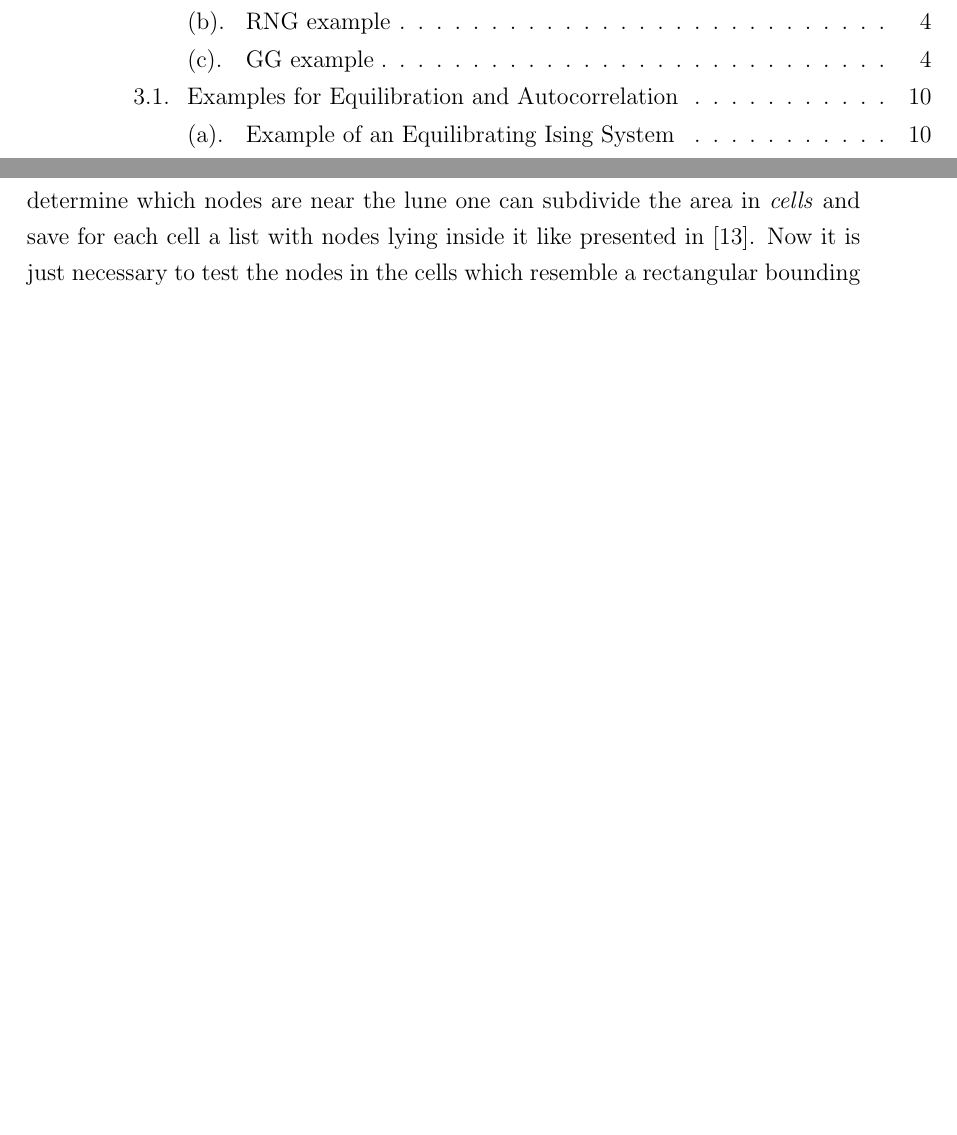
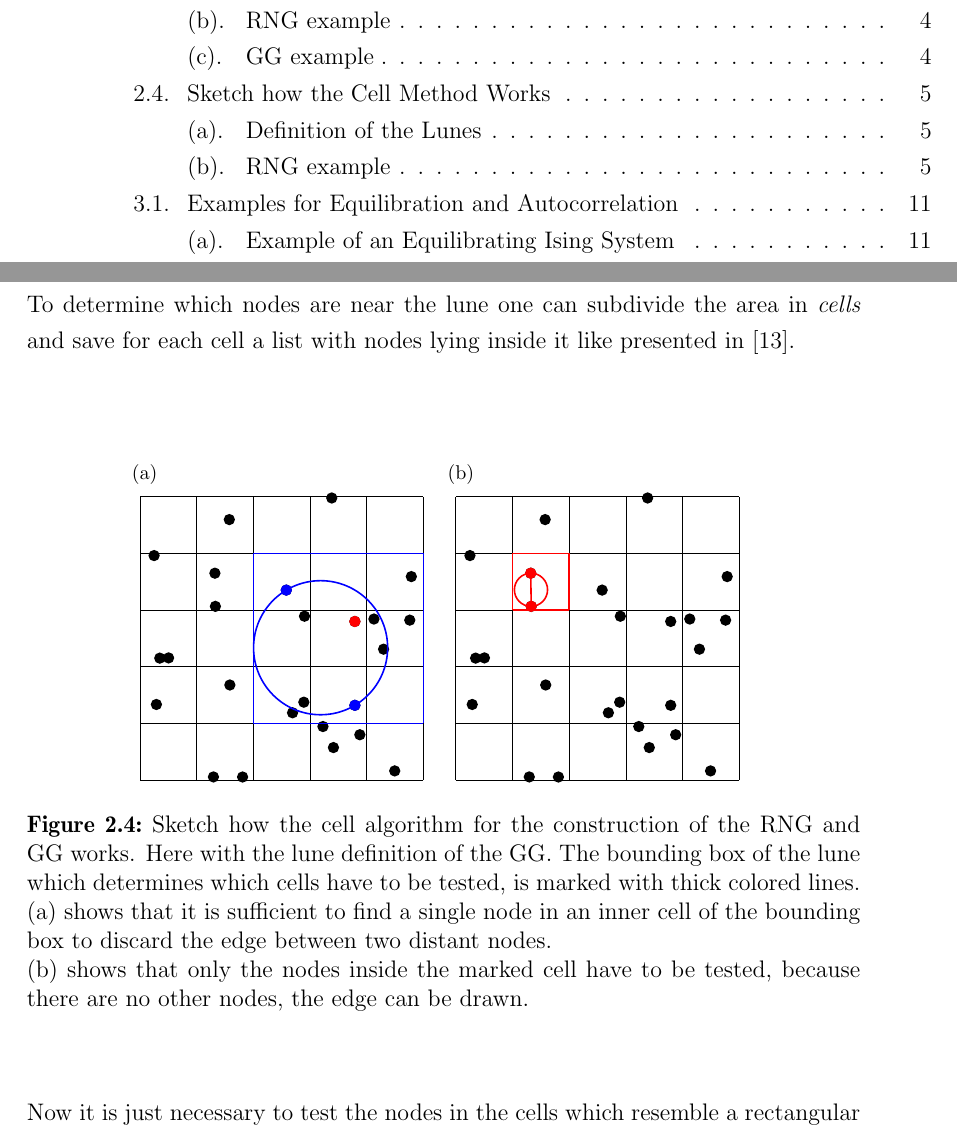
Before and after one commit to surt91/IsingFerromagnet, a LaTeX document (Tex/Ferromagnet.tex, which reads Tex/chapters/model.tex, Tex/images/CellBig.tex, Tex/images/CellSmall.tex): two parts of pages 4 and 11 of 35, joined at a grey line, cut so that both start at the same text, the shorter picture padded with empty space. Compiled offline with pdfLaTeX; an older LaTeX class or package is replaced by its successor.

Commit message:
Bild zum Cell Algorithmus hinzugefügt

```diff
--- a/Tex/chapters/model.tex
+++ b/Tex/chapters/model.tex
@@ -161,7 +161,32 @@
     one node inside the lune is found. To determine which nodes are
     near the lune one can subdivide the area in \emph{cells} and save
     for each cell a list with nodes lying inside it like presented in
-    \cite{RNGCell}.
+    \cite{RNGCell}.\\
+    \begin{figure}[htbp]
+        \centering
+        \subfigure[Definition of the Lunes][]{
+            \label{sfig:cell:big}
+            \input{images/CellBig}
+        }
+        \subfigure[RNG example][]{
+            \label{sfig:cell:small}
+            \input{images/CellSmall}
+        }
+        \caption[Sketch how the Cell Method Works]
+        {
+            Sketch how the cell algorithm for the construction of the
+            RNG and GG works. Here with the lune definition of the GG.
+            The bounding box of the lune which determines which cells have
+            to be tested, is marked with thick colored lines.\\
+            \subref{sfig:cell:big} shows that it is sufficient to find a
+            single node in an inner cell of the bounding box to discard
+            the edge between two distant nodes.\\
+            \subref{sfig:cell:small} shows that only the nodes inside the
+            marked cell have to be tested, because there are no other nodes,
+            the edge can be drawn.
+        }
+        \label{fig:cell}
+    \end{figure}\\
     Now it is just necessary to test the nodes in the cells which
     resemble a rectangular bounding box of the lune. Most pairs will be
     far away from each other and there will be one or more cells in the
--- /dev/null
+++ b/Tex/images/CellBig.tex
@@ -0,0 +1,27 @@
+\begin{tikzpicture}
+    \foreach \x in {0,1,...,5}{
+        \draw (0,\x) -- (5,\x);
+        \draw (\x,0) -- (\x,5);
+    }
+    %random numbers generated by Python
+    \foreach \x / \y in {0.28897762565/1.33479488842, 1.29507843519/0.0567389232558, 1.32094528703/3.65045643132, 2.90131976409/2.89143039453, 3.38227004393/4.97678250754, 4.78587153595/3.59043085053, 4.49289684902/0.16312339617, 2.88976245038/1.37508072608, 0.503908610931/2.15612491084, 4.29648323686/2.30979809325, 1.57506933975/4.5958939884, 3.41193951077/0.574638720997, 1.58494426782/1.67834825887, 3.87742721851/0.800878920581, 0.34861369265/2.15217676901, 3.78999774171/1.31996000053, 3.22671310651/0.945568165194, 2.58060642147/3.3521091272, 1.8091306587/0.055518765505, 4.12621981945/2.84187520295, 2.69064049175/1.18843544815, 0.248568008024/3.96126629448, 1.32959523341/3.0654517407, 4.7582022563/2.8223407318, 3.78979061396/2.79890572216}{
+        \fill (\x, \y) circle(0.1);
+    }
+    %~ 2.58060642147/3.3521091272
+    %~ 3.78999774171/1.31996000053
+    \def\xa{2.58060642147}
+    \def\ya{3.3521091272}
+    \def\xb{3.78999774171}
+    \def\yb{1.31996000053}
+    \def\x{3.1853020815900002}
+    \def\y{2.3360345638649997}
+    \def\d{1.1823977163477497}
+    \fill[blue] (\xa,\ya) circle(0.1);
+    \fill[blue] (\xb,\yb) circle(0.1);
+    \fill[red] (3.78979061396,2.79890572216) circle(0.1);
+    \draw[blue,thick] (2,1) -- (5,1);
+    \draw[blue,thick] (2,4) -- (5,4);
+    \draw[blue,thick] (2,1) -- (2,4);
+    \draw[blue,thick] (5,1) -- (5,4);
+    \draw[blue,thick] (\x, \y) circle(\d);
+\end{tikzpicture}
--- /dev/null
+++ b/Tex/images/CellSmall.tex
@@ -0,0 +1,27 @@
+\begin{tikzpicture}
+    \foreach \x in {0,1,...,5}{
+        \draw (0,\x) -- (5,\x);
+        \draw (\x,0) -- (\x,5);
+    }
+    %random numbers generated by Python
+    \foreach \x / \y in {0.28897762565/1.33479488842, 1.29507843519/0.0567389232558, 1.32094528703/3.65045643132, 2.90131976409/2.89143039453, 3.38227004393/4.97678250754, 4.78587153595/3.59043085053, 4.49289684902/0.16312339617, 2.88976245038/1.37508072608, 0.503908610931/2.15612491084, 4.29648323686/2.30979809325, 1.57506933975/4.5958939884, 3.41193951077/0.574638720997, 1.58494426782/1.67834825887, 3.87742721851/0.800878920581, 0.34861369265/2.15217676901, 3.78999774171/1.31996000053, 3.22671310651/0.945568165194, 2.58060642147/3.3521091272, 1.8091306587/0.055518765505, 4.12621981945/2.84187520295, 2.69064049175/1.18843544815, 0.248568008024/3.96126629448, 1.32959523341/3.0654517407, 4.7582022563/2.8223407318, 3.78979061396/2.79890572216}{
+        \fill (\x, \y) circle(0.1);
+    }
+    %~ 1.32094528703/3.65045643132
+    %~ 1.32959523341/3.0654517407
+    \def\xa{1.32094528703}
+    \def\ya{3.65045643132}
+    \def\xb{1.32959523341}
+    \def\yb{3.0654517407}
+    \def\x{1.3252702602199999}
+    \def\y{3.3579540860099999}
+    \def\d{0.29253431833708793}
+    \fill[red] (\xa,\ya) circle(0.1);
+    \fill[red] (\xb,\yb) circle(0.1);
+    \draw[red,thick] (1,3) -- (2,3);
+    \draw[red,thick] (1,4) -- (2,4);
+    \draw[red,thick] (1,3) -- (1,4);
+    \draw[red,thick] (2,3) -- (2,4);
+    \draw[red,thick] (\x, \y) circle(\d);
+    \draw[red,thick] (\xa, \ya) -- (\xb, \yb) ;
+\end{tikzpicture}
```
Also changed, not shown: Tex/makefile.
